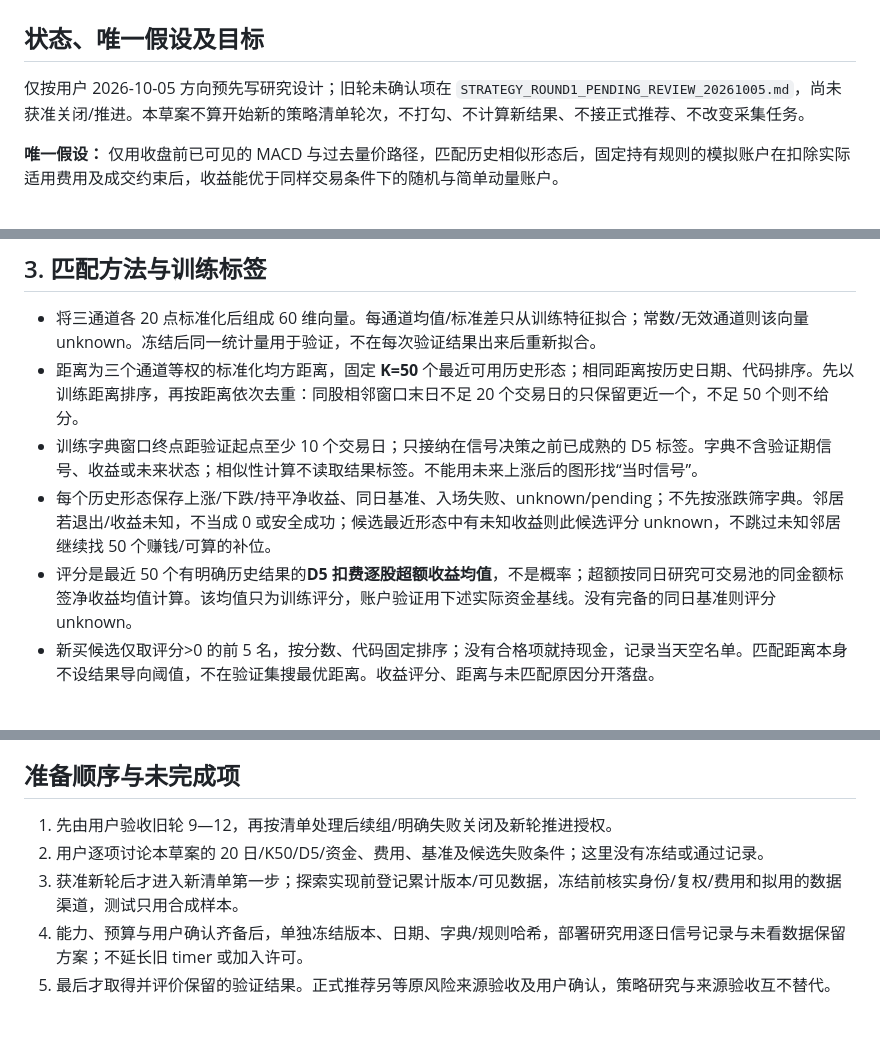
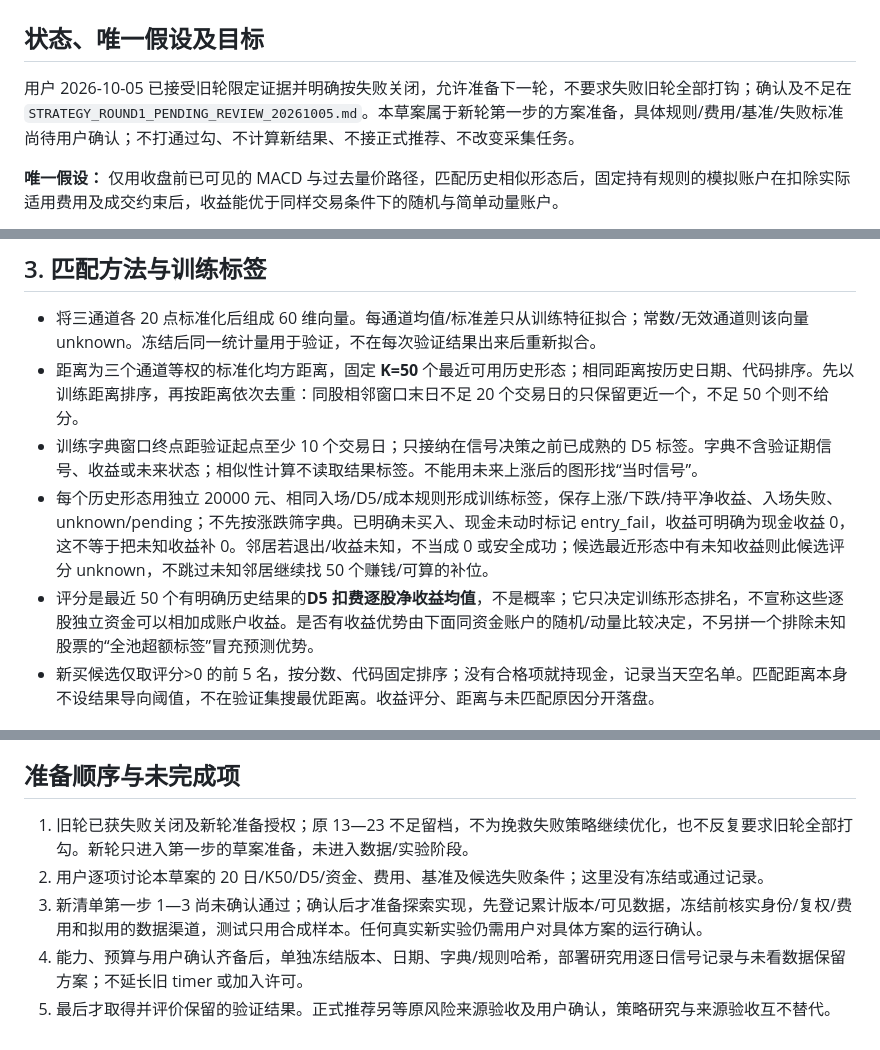
Before and after one commit to robot234/astrbot-stock-watch, a Markdown page: docs/MACD_SHAPE_RESEARCH_DRAFT_20261005.md, 3 parts joined by grey strips. GitHub-like rendering.

```diff
--- a/docs/MACD_SHAPE_RESEARCH_DRAFT_20261005.md
+++ b/docs/MACD_SHAPE_RESEARCH_DRAFT_20261005.md
@@ -2,7 +2,7 @@
 
 ## 状态、唯一假设及目标
 
-仅按用户 2026-10-05 方向预先写研究设计；旧轮未确认项在 `STRATEGY_ROUND1_PENDING_REVIEW_20261005.md`，尚未获准关闭/推进。本草案不算开始新的策略清单轮次，不打勾、不计算新结果、不接正式推荐、不改变采集任务。
+用户 2026-10-05 已接受旧轮限定证据并明确按失败关闭，允许准备下一轮，不要求失败旧轮全部打钩；确认及不足在 `STRATEGY_ROUND1_PENDING_REVIEW_20261005.md`。本草案属于新轮第一步的方案准备，具体规则/费用/基准/失败标准尚待用户确认；不打通过勾、不计算新结果、不接正式推荐、不改变采集任务。
 
 **唯一假设：** 仅用收盘前已可见的 MACD 与过去量价路径，匹配历史相似形态后，固定持有规则的模拟账户在扣除实际适用费用及成交约束后，收益能优于同样交易条件下的随机与简单动量账户。
 
@@ -31,8 +31,8 @@
 - 将三通道各 20 点标准化后组成 60 维向量。每通道均值/标准差只从训练特征拟合；常数/无效通道则该向量 unknown。冻结后同一统计量用于验证，不在每次验证结果出来后重新拟合。
 - 距离为三个通道等权的标准化均方距离，固定 **K=50** 个最近可用历史形态；相同距离按历史日期、代码排序。先以训练距离排序，再按距离依次去重：同股相邻窗口末日不足 20 个交易日的只保留更近一个，不足 50 个则不给分。
 - 训练字典窗口终点距验证起点至少 10 个交易日；只接纳在信号决策之前已成熟的 D5 标签。字典不含验证期信号、收益或未来状态；相似性计算不读取结果标签。不能用未来上涨后的图形找“当时信号”。
-- 每个历史形态保存上涨/下跌/持平净收益、同日基准、入场失败、unknown/pending；不先按涨跌筛字典。邻居若退出/收益未知，不当成 0 或安全成功；候选最近形态中有未知收益则此候选评分 unknown，不跳过未知邻居继续找 50 个赚钱/可算的补位。
-- 评分是最近 50 个有明确历史结果的**D5 扣费逐股超额收益均值**，不是概率；超额按同日研究可交易池的同金额标签净收益均值计算。该均值只为训练评分，账户验证用下述实际资金基线。没有完备的同日基准则评分 unknown。
+- 每个历史形态用独立 20000 元、相同入场/D5/成本规则形成训练标签，保存上涨/下跌/持平净收益、入场失败、unknown/pending；不先按涨跌筛字典。已明确未买入、现金未动时标记 entry_fail，收益可明确为现金收益 0，这不等于把未知收益补 0。邻居若退出/收益未知，不当成 0 或安全成功；候选最近形态中有未知收益则此候选评分 unknown，不跳过未知邻居继续找 50 个赚钱/可算的补位。
+- 评分是最近 50 个有明确历史结果的**D5 扣费逐股净收益均值**，不是概率；它只决定训练形态排名，不宣称这些逐股独立资金可以相加成账户收益。是否有收益优势由下面同资金账户的随机/动量比较决定，不另拼一个排除未知股票的“全池超额标签”冒充预测优势。
 - 新买候选仅取评分>0 的前 5 名，按分数、代码固定排序；没有合格项就持现金，记录当天空名单。匹配距离本身不设结果导向阈值，不在验证集搜最优距离。收益评分、距离与未匹配原因分开落盘。
 
 ## 4. 持有、资金与模拟成交（不是实盘撮合）
@@ -67,8 +67,8 @@
 
 ## 准备顺序与未完成项
 
-1. 先由用户验收旧轮 9—12，再按清单处理后续组/明确失败关闭及新轮推进授权。
+1. 旧轮已获失败关闭及新轮准备授权；原 13—23 不足留档，不为挽救失败策略继续优化，也不反复要求旧轮全部打勾。新轮只进入第一步的草案准备，未进入数据/实验阶段。
 2. 用户逐项讨论本草案的 20 日/K50/D5/资金、费用、基准及候选失败条件；这里没有冻结或通过记录。
-3. 获准新轮后才进入新清单第一步；探索实现前登记累计版本/可见数据，冻结前核实身份/复权/费用和拟用的数据渠道，测试只用合成样本。
+3. 新清单第一步 1—3 尚未确认通过；确认后才准备探索实现，先登记累计版本/可见数据，冻结前核实身份/复权/费用和拟用的数据渠道，测试只用合成样本。任何真实新实验仍需用户对具体方案的运行确认。
 4. 能力、预算与用户确认齐备后，单独冻结版本、日期、字典/规则哈希，部署研究用逐日信号记录与未看数据保留方案；不延长旧 timer 或加入许可。
 5. 最后才取得并评价保留的验证结果。正式推荐另等原风险来源验收及用户确认，策略研究与来源验收互不替代。
```
Also changed, not shown: docs/STRATEGY_ROUND1_PENDING_REVIEW_20261005.md (+12 -11 lines).
